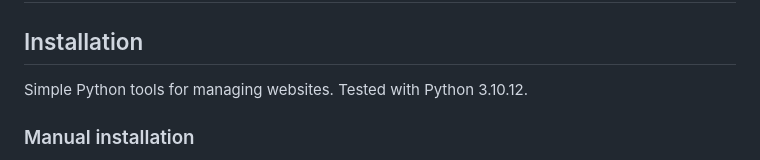
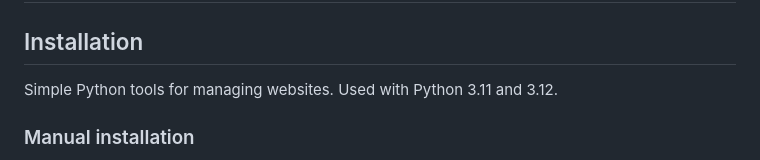
Before and after one commit to B3ginnersMind/webdev, a Markdown page: README.md, the part around the change. GitHub-like rendering.

Commit message:
Mentionung of used Python versions updated

```diff
--- a/README.md
+++ b/README.md
@@ -2,7 +2,7 @@
 
 ## Installation
 
-Simple Python tools for managing websites. Tested with Python 3.10.12.
+Simple Python tools for managing websites. Used with Python 3.11 and 3.12.
 
 ### Manual installation
 
```
